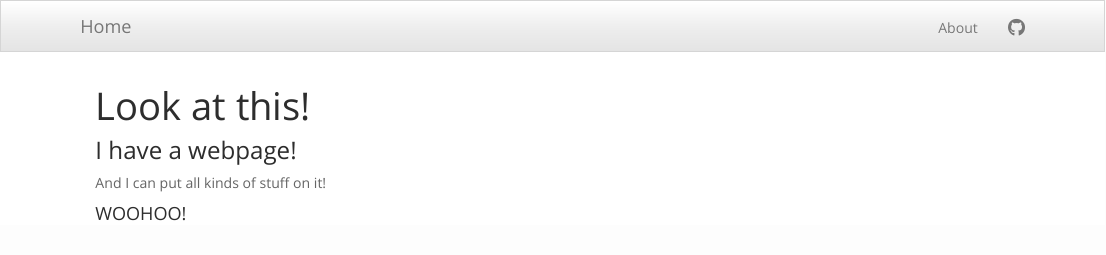
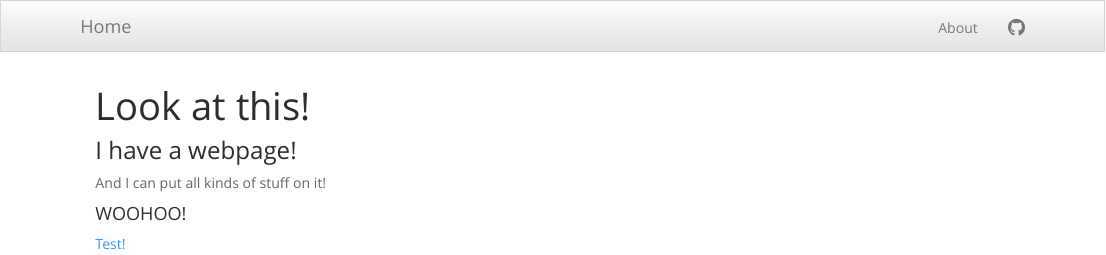
Before and after one commit to jmclip/jmclip.github.io, an R Markdown document (index.Rmd): the page in a window 1100 px wide, from its top. Rendered offline with R 4.5, knitr and Pandoc, with nearby package versions.

Commit message:
Update index.Rmd with tests

```diff
--- a/index.Rmd
+++ b/index.Rmd
@@ -7,3 +7,5 @@ title: "Look at this!"
 And I can put all kinds of stuff on it!
 
 #### WOOHOO!
+
+[Test!](about)
```
